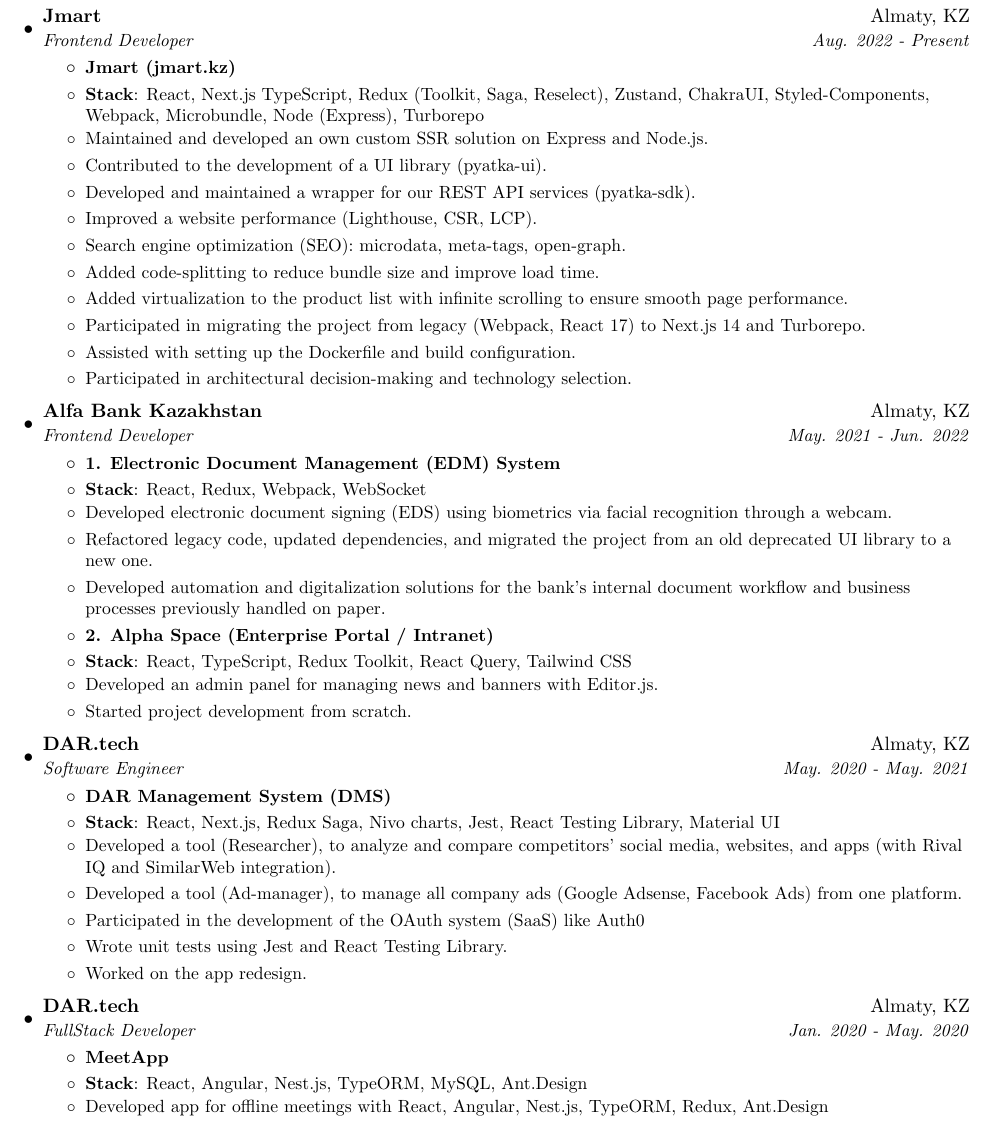
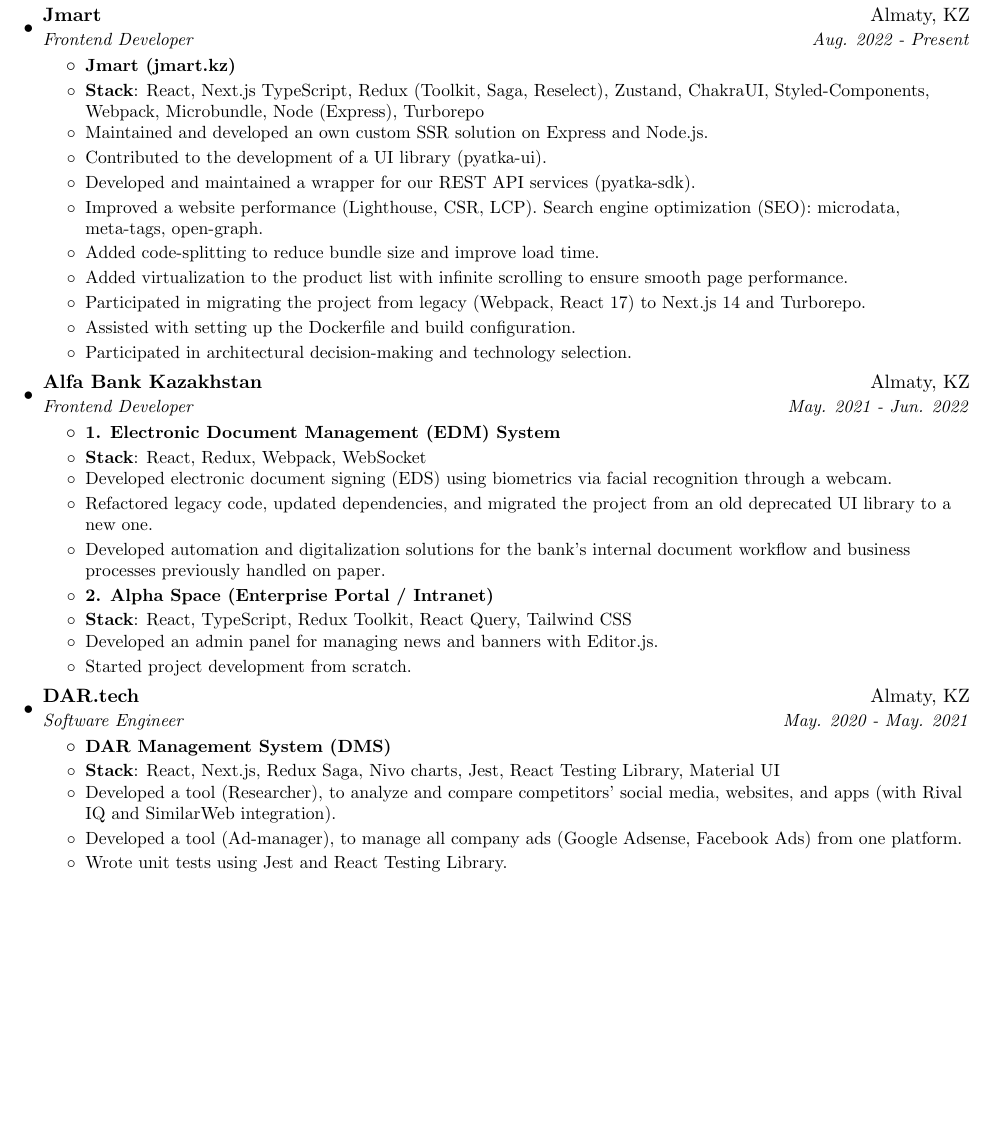
Before and after one commit to madiyar/madiyar, a LaTeX CV (cv.tex): part of page 1 of 2 before the commit and part of the page after it, cut so that both start at the same text, the shorter picture padded with empty space. Compiled offline with pdfLaTeX.

Commit message:
Deploying to gh-pages from @ madiyar/madiyar@7c9929113e8080399aaa1a82407b61d352d818b4 🚀

```diff
--- a/cv.tex
+++ b/cv.tex
@@ -116,8 +116,7 @@
     \listItem{Maintained and developed an own custom SSR solution on Express and Node.js.}
 \listItem{Contributed to the development of a UI library (pyatka-ui).}
 \listItem{Developed and maintained a wrapper for our REST API services (pyatka-sdk).}
-\listItem{Improved a website performance (Lighthouse, CSR, LCP).}
-\listItem{Search engine optimization (SEO): microdata, meta-tags, open-graph.}
+\listItem{Improved a website performance (Lighthouse, CSR, LCP). Search engine optimization (SEO): microdata, meta-tags, open-graph.}
 \listItem{Added code-splitting to reduce bundle size and improve load time.}
 \listItem{Added virtualization to the product list with infinite scrolling to ensure smooth page performance.}
 \listItem{Participated in migrating the project from legacy (Webpack, React 17) to Next.js 14 and Turborepo.}
@@ -156,24 +155,11 @@
     \resumeItem{Stack}{React, Next.js, Redux Saga, Nivo charts, Jest, React Testing Library, Material UI}
     \listItem{Developed a tool (Researcher), to analyze and compare competitors' social media, websites, and apps (with Rival IQ and SimilarWeb integration).}
 \listItem{Developed a tool (Ad-manager), to manage all company ads (Google Adsense, Facebook Ads) from one platform.}
-\listItem{Participated in the development of the OAuth system (SaaS) like Auth0}
 \listItem{Wrote unit tests using Jest and React Testing Library.}
-\listItem{Worked on the app redesign.}
 
 
           \resumeItemListEnd
 
-        \resumeSubheading
-          {DAR.tech}{Almaty, KZ}
-          {FullStack Developer}{Jan. 2020 - May. 2020}
-          \resumeItemListStart
-
-    \projectName{MeetApp}
-    \resumeItem{Stack}{React, Angular, Nest.js, TypeORM, MySQL, Ant.Design}
-    \listItem{Developed app for offline meetings with React, Angular, Nest.js, TypeORM, Redux, Ant.Design}
-
-
-          \resumeItemListEnd
 
     \resumeSubHeadingListEnd
 
```
Also changed, not shown: cv.pdf, cv.tex (2 more changed lines), 3 other files.
